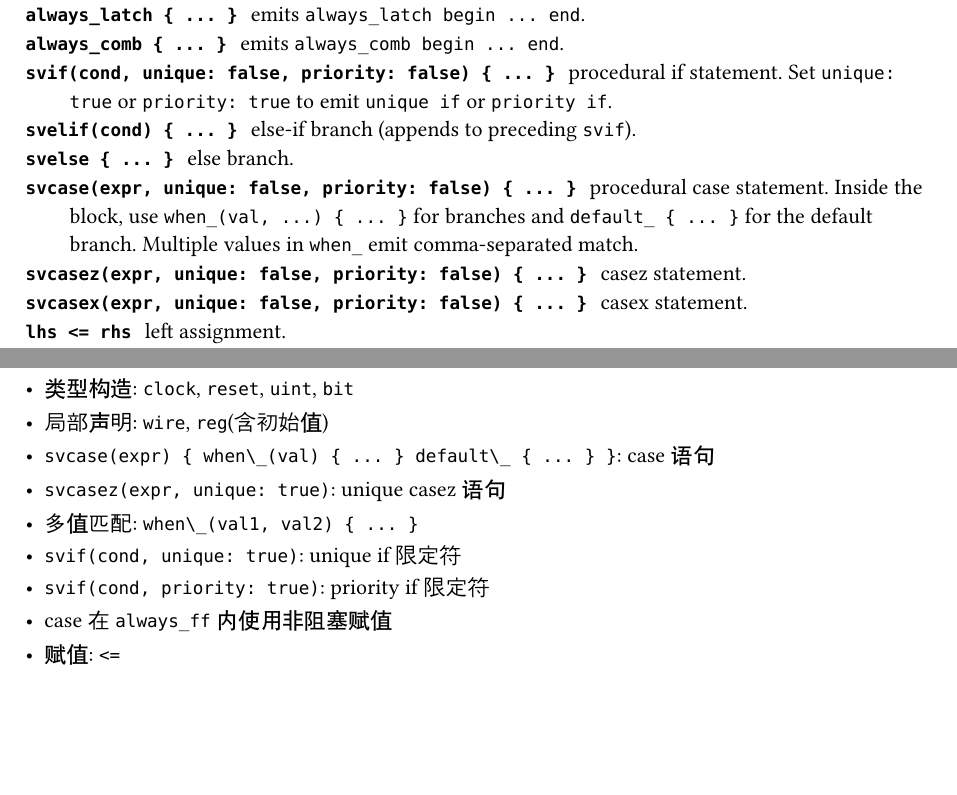
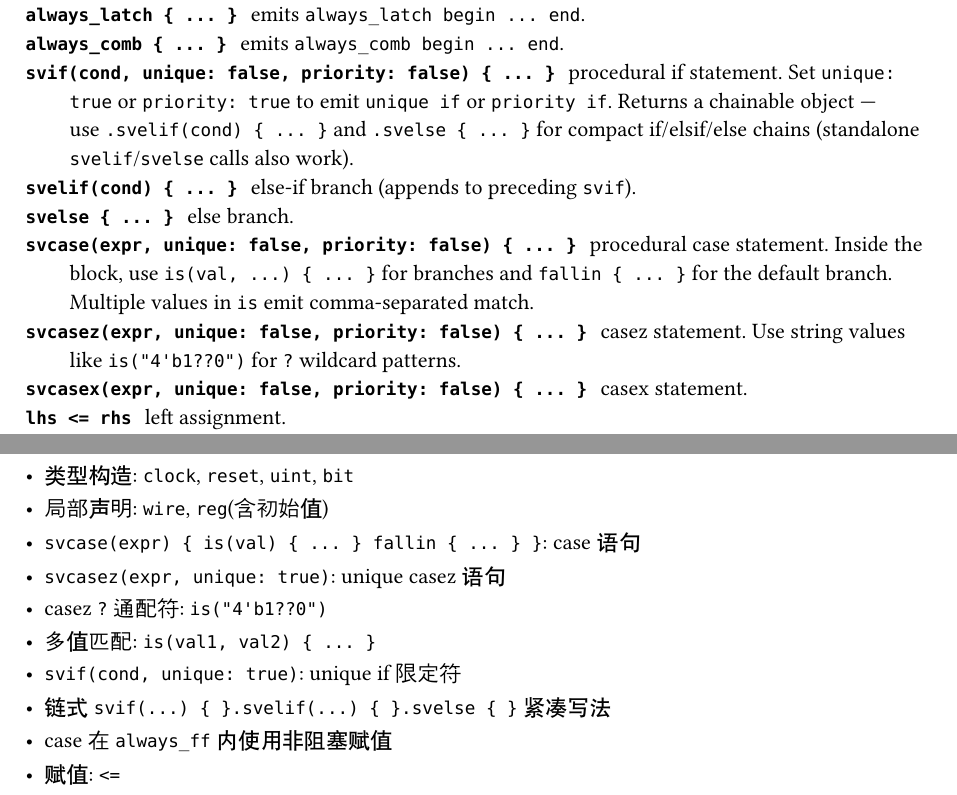
Before and after one commit to Siudya/RSV, a Typst document (docs/index.typ, which reads docs/examples.typ, docs/reference.typ): two parts of pages 8 and 14 of 19, joined at a grey line, cut so that both start at the same text, the shorter picture padded with empty space. Compiled offline with Typst 0.15.

Commit message:
重命名case分支API并增强if链式调用与casez通配符
- when_() 重命名为 is(), default_() 重命名为 fallin()
- svif/svelif/svelse 支持链式调用: svif(...){}.svelif(...){}.svelse{}
- casez 支持 ? 通配符模式: is("4'b1??0")
- 新增 IfChain 类实现链式返回
- 新增 casez 通配符测试用例
- 更新 case_demo 示例展示全部新特性
- 同步更新 reference.typ 和 examples.typ 文档

Co-authored-by: Copilot <223556219+Copilot@users.noreply.github.com>

```diff
--- a/docs/examples.typ
+++ b/docs/examples.typ
@@ -135,11 +135,12 @@ case/casez 语句及 unique/priority 限定符。
 - 端口声明: `input`, `output`
 - 类型构造: `clock`, `reset`, `uint`, `bit`
 - 局部声明: `wire`, `reg`(含初始值)
-- `svcase(expr) { when\_(val) { ... } default\_ { ... } }`: case 语句
+- `svcase(expr) { is(val) { ... } fallin { ... } }`: case 语句
 - `svcasez(expr, unique: true)`: unique casez 语句
-- 多值匹配: `when\_(val1, val2) { ... }`
+- casez `?` 通配符: `is("4'b1??0")`
+- 多值匹配: `is(val1, val2) { ... }`
 - `svif(cond, unique: true)`: unique if 限定符
-- `svif(cond, priority: true)`: priority if 限定符
+- 链式 `svif(...) { }.svelif(...) { }.svelse { }` 紧凑写法
 - case 在 `always_ff` 内使用非阻塞赋值
 - 赋值: `<=`
 - 时序逻辑: `always_ff`, `with_clk_and_rst`
@@ -316,8 +317,9 @@ Bundle (struct) 与 Interface 综合演示。
   [`expr()`], [counter, syntax\_showcase],
   [`.as_sint` 类型转换], [syntax\_showcase],
   [`always_ff`/`always_comb`/`always_latch`], [syntax\_showcase 覆盖全部三种],
-  [`svif`/`svelif`/`svelse`], [counter, syntax\_showcase, macro\_demo, case\_demo],
-  [`svcase`/`svcasez` case 语句], [case\_demo],
+  [`svif`/`svelif`/`svelse` 链式写法], [counter, syntax\_showcase, macro\_demo, case\_demo],
+  [`svcase`/`svcasez` case 语句 (`is`/`fallin`)], [case\_demo],
+  [`casez ? 通配符`], [case\_demo],
   [`unique`/`priority` 限定符], [case\_demo],
   [模块实例化与端口连接], [auto\_dedup, manual\_dedup, import\_demo, curried\_params],
   [子模块间自动布线], [auto\_dedup, manual\_dedup],
--- a/docs/reference.typ
+++ b/docs/reference.typ
@@ -110,12 +110,15 @@
 / `always_comb { ... }`: emits `always_comb begin ... end`.
 / `svif(cond, unique: false, priority: false) { ... }`: procedural if statement.
   Set `unique: true` or `priority: true` to emit `unique if` or `priority if`.
+  Returns a chainable object — use `.svelif(cond) { ... }` and `.svelse { ... }` for
+  compact if/elsif/else chains (standalone `svelif`/`svelse` calls also work).
 / `svelif(cond) { ... }`: else-if branch (appends to preceding `svif`).
 / `svelse { ... }`: else branch.
 / `svcase(expr, unique: false, priority: false) { ... }`: procedural case statement.
-  Inside the block, use `when_(val, ...) { ... }` for branches and `default_ { ... }`
-  for the default branch. Multiple values in `when_` emit comma-separated match.
+  Inside the block, use `is(val, ...) { ... }` for branches and `fallin { ... }`
+  for the default branch. Multiple values in `is` emit comma-separated match.
 / `svcasez(expr, unique: false, priority: false) { ... }`: casez statement.
+  Use string values like `is("4'b1??0")` for `?` wildcard patterns.
 / `svcasex(expr, unique: false, priority: false) { ... }`: casex statement.
 / `lhs <= rhs`: left assignment.
 / `rhs >= lhs`: right assignment.
```
Also changed, not shown: 3 other files.
